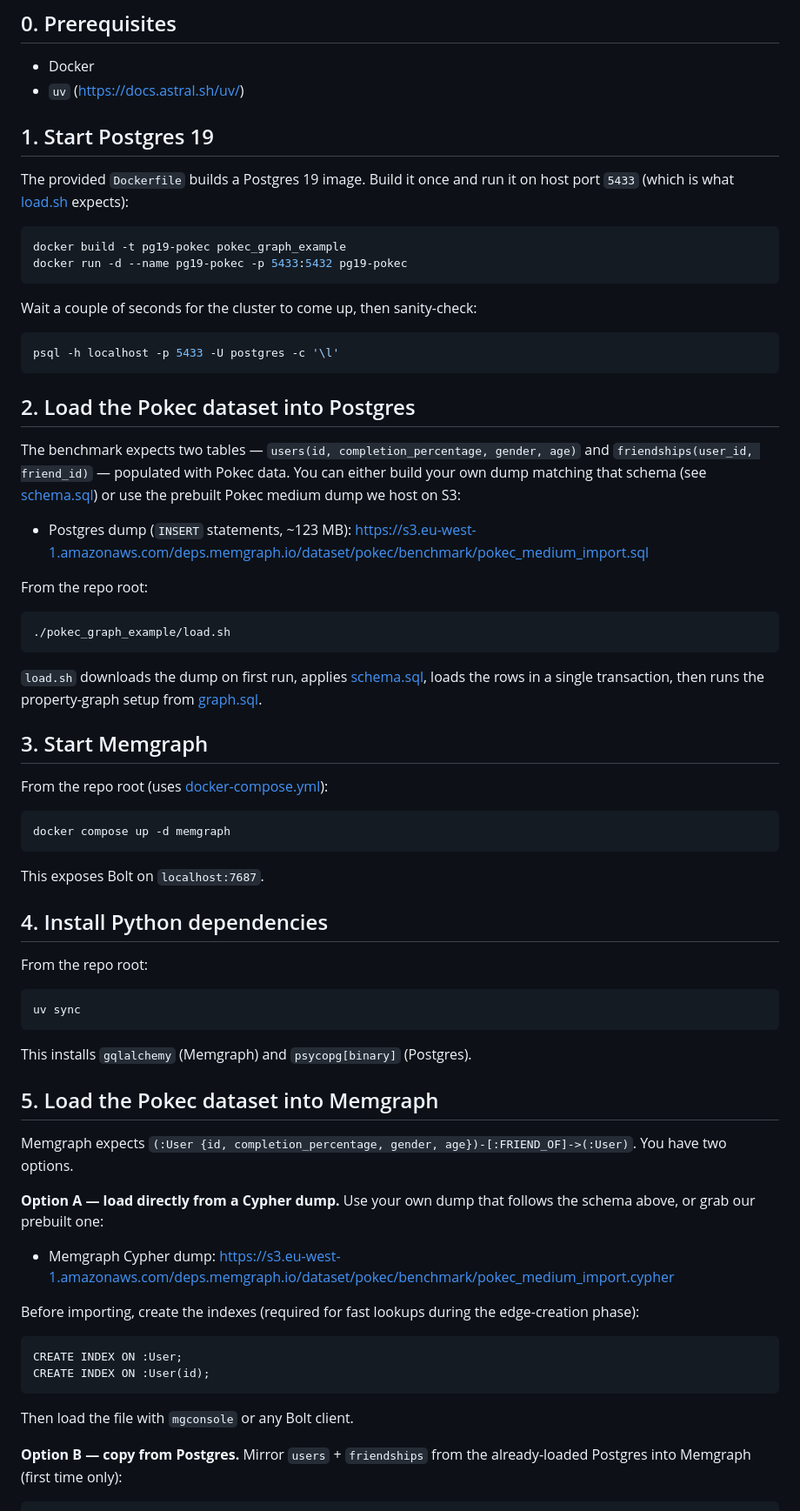
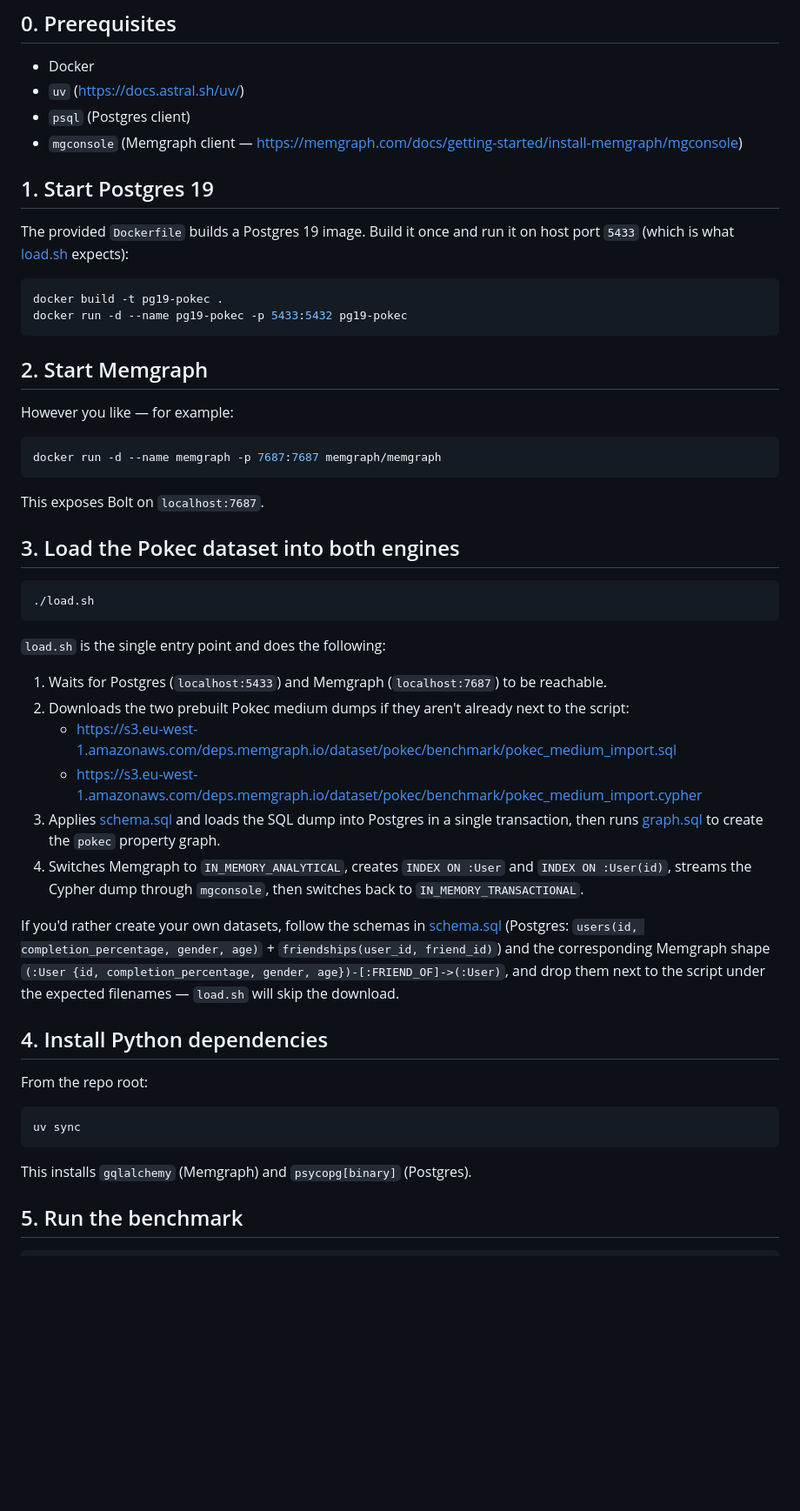
Before and after one commit to memgraph/best-practices, a Markdown page: benchmarks/postgres_lpg_pokec_benchmark/README.md, the part around one of its changes. Shown at 87% size. GitHub-like rendering; blank space fills up the shorter version.

Commit message:
Update readme (#62)

````diff
--- a/benchmarks/postgres_lpg_pokec_benchmark/README.md
+++ b/benchmarks/postgres_lpg_pokec_benchmark/README.md
@@ -7,6 +7,8 @@ dataset against both engines and compare timings.
 
 - Docker
 - `uv` (https://docs.astral.sh/uv/)
+- `psql` (Postgres client)
+- `mgconsole` (Memgraph client — https://memgraph.com/docs/getting-started/install-memgraph/mgconsole)
 
 ## 1. Start Postgres 19
 
@@ -14,45 +16,45 @@ The provided `Dockerfile` builds a Postgres 19 image. Build it once and run it
 on host port `5433` (which is what [load.sh](load.sh) expects):
 
 ```bash
-docker build -t pg19-pokec pokec_graph_example
+docker build -t pg19-pokec .
 docker run -d --name pg19-pokec -p 5433:5432 pg19-pokec
 ```
 
-Wait a couple of seconds for the cluster to come up, then sanity-check:
+## 2. Start Memgraph
+
+However you like — for example:
 
 ```bash
-psql -h localhost -p 5433 -U postgres -c '\l'
-```
-
-## 2. Load the Pokec dataset into Postgres
-
-The benchmark expects two tables — `users(id, completion_percentage, gender, age)`
-and `friendships(user_id, friend_id)` — populated with Pokec data. You can
-either build your own dump matching that schema (see [schema.sql](schema.sql))
-or use the prebuilt Pokec medium dump we host on S3:
-
-- Postgres dump (`INSERT` statements, ~123 MB):
-  https://s3.eu-west-1.amazonaws.com/deps.memgraph.io/dataset/pokec/benchmark/pokec_medium_import.sql
-
-From the repo root:
-
-```bash
-./pokec_graph_example/load.sh
-```
-
-`load.sh` downloads the dump on first run, applies [schema.sql](schema.sql),
-loads the rows in a single transaction, then runs the property-graph setup
-from [graph.sql](graph.sql).
-
-## 3. Start Memgraph
-
-From the repo root (uses [docker-compose.yml](../docker-compose.yml)):
-
-```bash
-docker compose up -d memgraph
+docker run -d --name memgraph -p 7687:7687 memgraph/memgraph
 ```
 
 This exposes Bolt on `localhost:7687`.
+
+## 3. Load the Pokec dataset into both engines
+
+```bash
+./load.sh
+```
+
+`load.sh` is the single entry point and does the following:
+
+1. Waits for Postgres (`localhost:5433`) and Memgraph (`localhost:7687`) to be reachable.
+2. Downloads the two prebuilt Pokec medium dumps if they aren't already next to the script:
+   - https://s3.eu-west-1.amazonaws.com/deps.memgraph.io/dataset/pokec/benchmark/pokec_medium_import.sql
+   - https://s3.eu-west-1.amazonaws.com/deps.memgraph.io/dataset/pokec/benchmark/pokec_medium_import.cypher
+3. Applies [schema.sql](schema.sql) and loads the SQL dump into Postgres in a
+   single transaction, then runs [graph.sql](graph.sql) to create the
+   `pokec` property graph.
+4. Switches Memgraph to `IN_MEMORY_ANALYTICAL`, creates `INDEX ON :User` and
+   `INDEX ON :User(id)`, streams the Cypher dump through `mgconsole`, then
+   switches back to `IN_MEMORY_TRANSACTIONAL`.
+
+If you'd rather create your own datasets, follow the schemas in
+[schema.sql](schema.sql) (Postgres: `users(id, completion_percentage, gender,
+age)` + `friendships(user_id, friend_id)`) and the corresponding Memgraph
+shape `(:User {id, completion_percentage, gender, age})-[:FRIEND_OF]->(:User)`,
+and drop them next to the script under the expected filenames — `load.sh`
+will skip the download.
 
 ## 4. Install Python dependencies
 
@@ -64,28 +66,6 @@ uv sync
 
 This installs `gqlalchemy` (Memgraph) and `psycopg[binary]` (Postgres).
 
-## 5. Load the Pokec dataset into Memgraph
-
-Memgraph expects `(:User {id, completion_percentage, gender, age})-[:FRIEND_OF]->(:User)`.
-You have two options.
-
-**Option A — load directly from a Cypher dump.** Use your own dump that
-follows the schema above, or grab our prebuilt one:
-
-- Memgraph Cypher dump:
-  https://s3.eu-west-1.amazonaws.com/deps.memgraph.io/dataset/pokec/benchmark/pokec_medium_import.cypher
-
-Before importing, create the indexes (required for fast lookups during the
-edge-creation phase):
-
-```cypher
-CREATE INDEX ON :User;
-CREATE INDEX ON :User(id);
-```
-
-Then load the file with `mgconsole` or any Bolt client.
-
-**Option B — copy from Postgres.** Mirror `users` + `friendships` from the
-already-loaded Postgres into Memgraph (first time only):
+## 5. Run the benchmark
 
 ```bash
````
Also changed, not shown: other parts of benchmarks/postgres_lpg_pokec_benchmark/README.md (+6 -16 lines).
